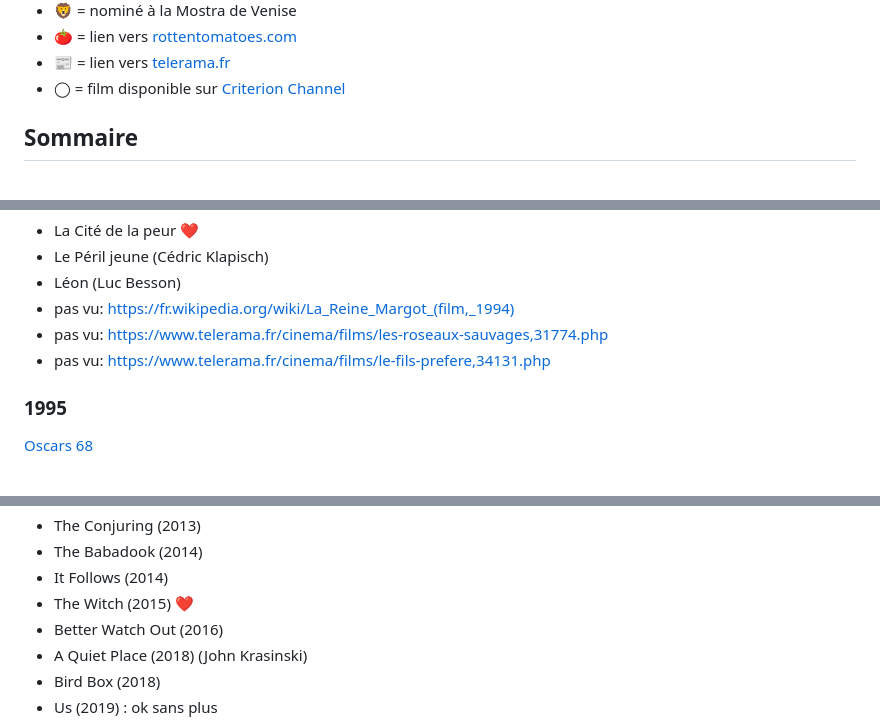
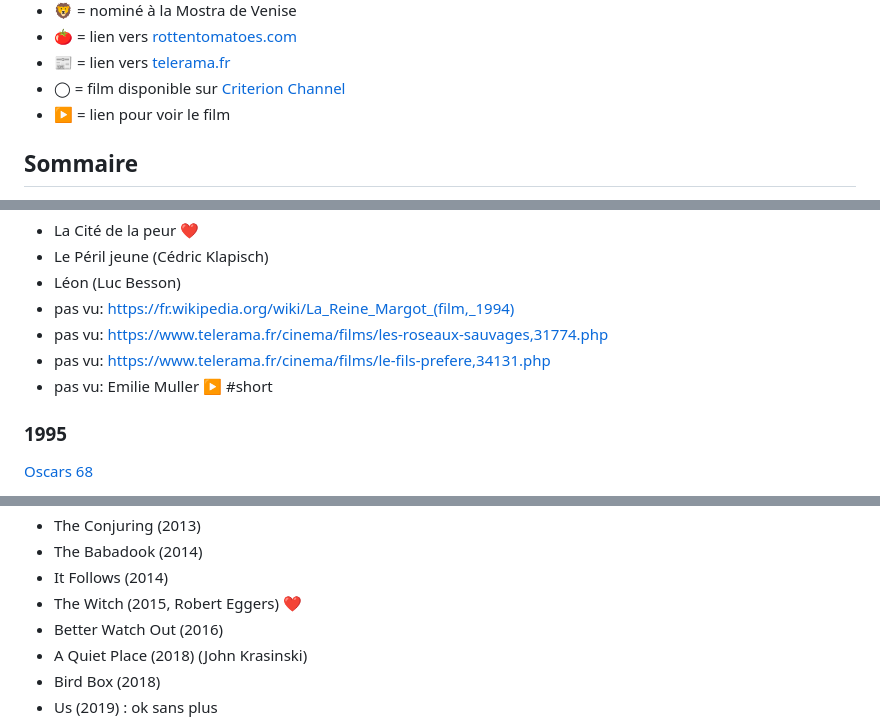
Before and after one commit to vmarquet/movies, a Markdown page: README.md, 3 parts joined by grey strips. GitHub-like rendering; folded sections open.

```diff
--- a/README.md
+++ b/README.md
@@ -23,6 +23,7 @@ Pour chaque catégorie, les films sont classés par ordre de préférence (les m
 * 🍅 = lien vers [rottentomatoes.com](https://www.rottentomatoes.com/)
 * 📰 = lien vers [telerama.fr](https://www.telerama.fr/)
 * ◯ = film disponible sur [Criterion Channel](https://www.criterionchannel.com/)
+* ▶️ = lien pour voir le film
 
 </details>
 
@@ -772,6 +773,7 @@ Français:
 * pas vu: https://fr.wikipedia.org/wiki/La_Reine_Margot_(film,_1994)
 * pas vu: https://www.telerama.fr/cinema/films/les-roseaux-sauvages,31774.php
 * pas vu: https://www.telerama.fr/cinema/films/le-fils-prefere,34131.php
+* pas vu: Emilie Muller [▶️](https://www.youtube.com/watch?v=Om8e9494G-Q) #short
 
 
 ### 1995
@@ -1712,7 +1716,7 @@ Français:
 * The Conjuring (2013)
 * The Babadook (2014)
 * It Follows (2014)
-* The Witch (2015) ❤️
+* The Witch (2015, Robert Eggers) ❤️
 * Better Watch Out (2016)
 * A Quiet Place (2018) (John Krasinski)
 * Bird Box (2018)
```
Also changed, not shown: other parts of README.md (+6 -4 lines), watchlist.md (+1 -0 lines).
